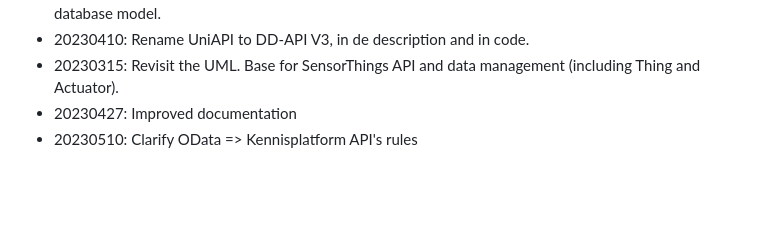
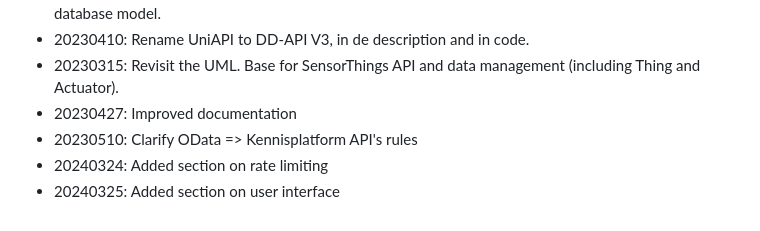
Before and after one commit to DigitaleDeltaOrg/dd-api-v3, a Markdown page: README.md, the part around the change. Drawn GitHub-style; blank space fills up the shorter version.

Commit message:
History update

```diff
--- a/README.md
+++ b/README.md
@@ -167,3 +167,5 @@ A sample user interface that allows to compose DD-API V3 queries is available: [
 - 20230315: Revisit the UML. Base for SensorThings API and data management (including Thing and Actuator).
 - 20230427: Improved documentation
 - 20230510: Clarify OData => Kennisplatform API's rules
+- 20240324: Added section on rate limiting
+- 20240325: Added section on user interface
```
